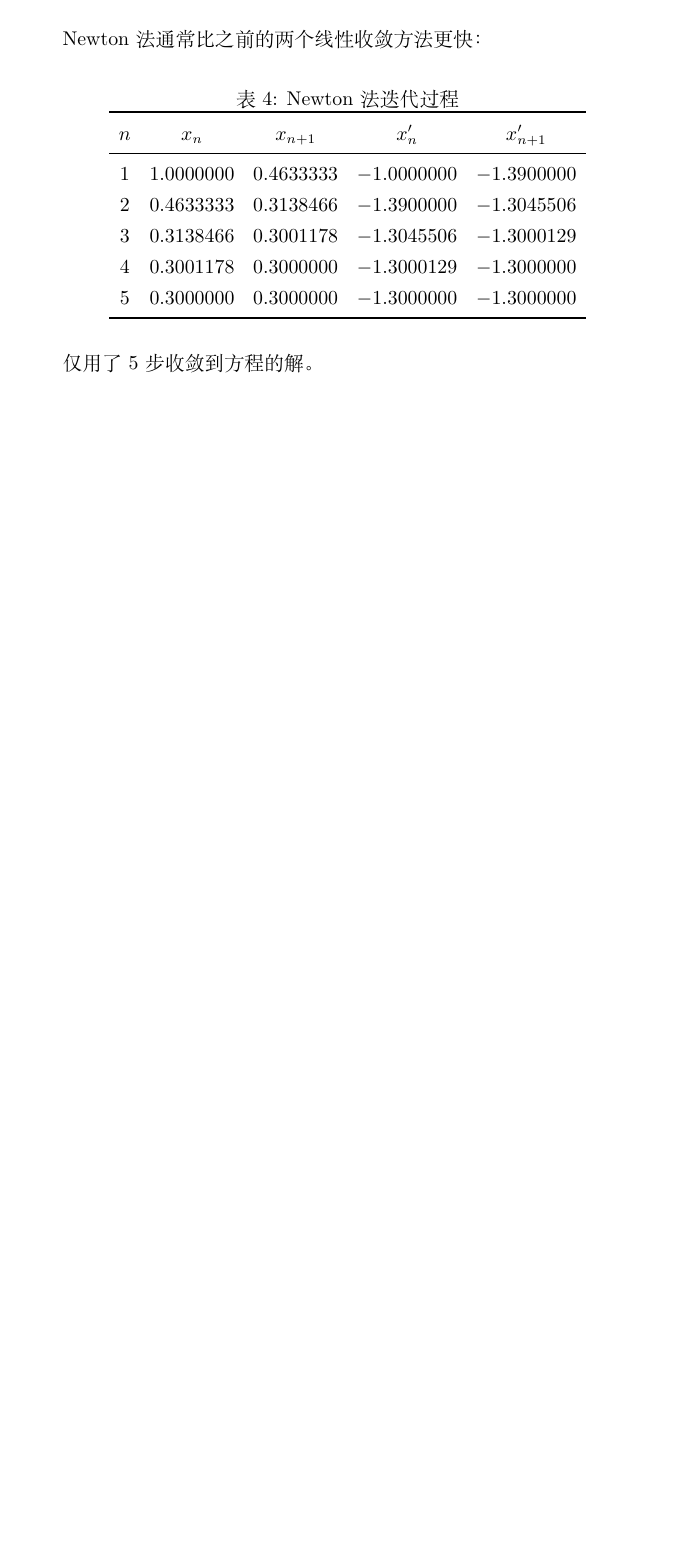
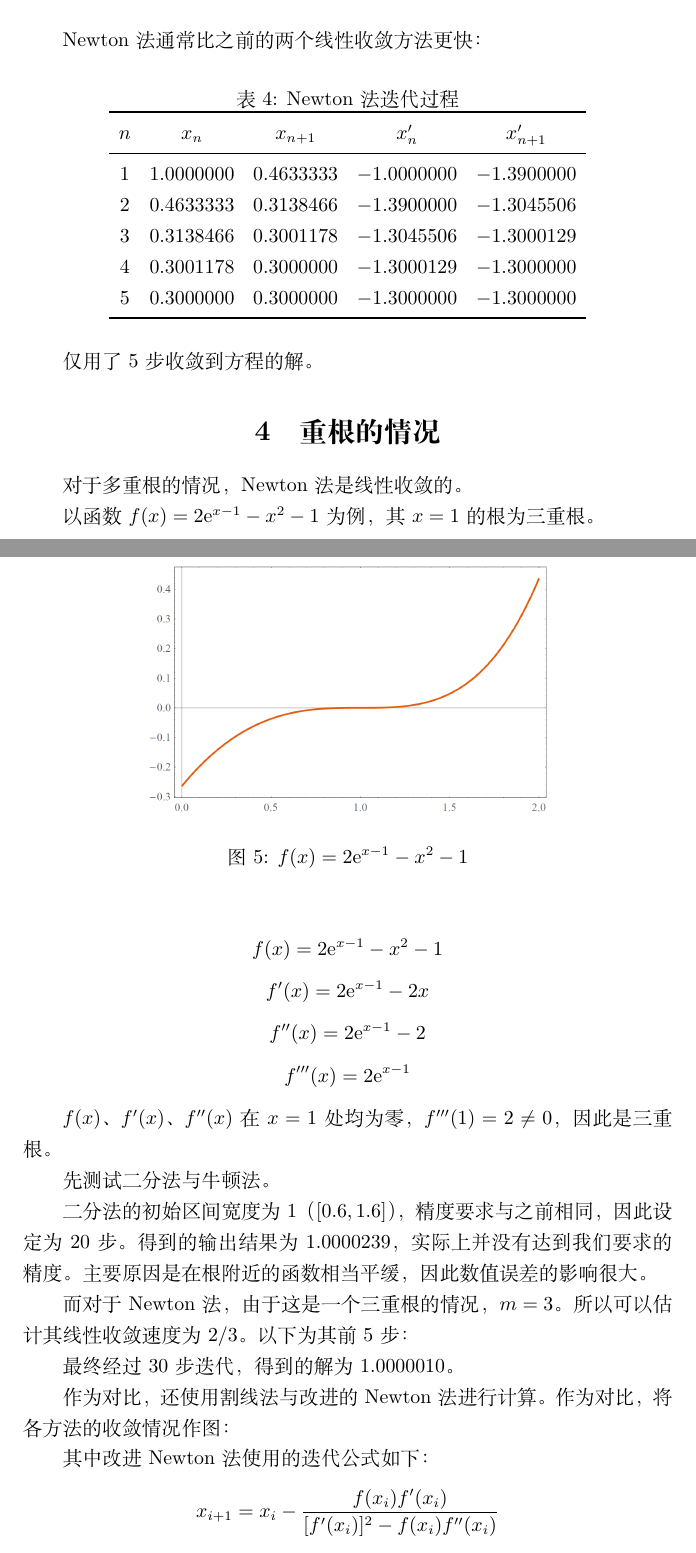
Before and after one commit to St-Maxwell/numerical, a LaTeX document (solving equations/ttt.tex): part of page 5 of 5 before the commit and two parts of pages 5 and 6 of 7 after it, the two joined at a grey line, cut so that both start at the same text, the shorter picture padded with empty space. Compiled offline with XeLaTeX.

Commit message:
Add files via upload

```diff
--- a/solving equations/ttt.tex
+++ b/solving equations/ttt.tex
@@ -190,3 +190,34 @@ n & x_n & x_{n+1} & x'_n & x'_{n+1} \\
 
 仅用了5步收敛到方程的解。
 
+\section{重根的情况}
+对于多重根的情况，Newton法是线性收敛的。
+
+以函数$f(x) = 2\mathrm{e}^{x-1} - x^2 - 1$为例，其$x=1$的根为三重根。
+
+\begin{figure}[htbp]
+  \centering
+  \includegraphics[width=20em]{plot6.png}
+  \caption{$f(x) = 2\mathrm{e}^{x-1} - x^2 - 1$}
+  \label{fig:plot6}
+\end{figure}
+\[
+f(x) = 2\mathrm{e}^{x-1} - x^2 - 1
+\]
+\[
+f'(x) = 2\mathrm{e}^{x-1} - 2x
+\]
+\[
+f''(x) = 2\mathrm{e}^{x-1} - 2
+\]
+\[
+f'''(x) = 2\mathrm{e}^{x-1}
+\]
+
+$f(x)$、$f'(x)$、$f''(x)$在$x=1$处均为零，$f'''(1)=2\neq0$，因此是三重根。
+
+先测试二分法与牛顿法。
+
+二分法的初始区间宽度为$1$（$[0.6,1.6]$），精度要求与之前相同，因此设定为20步。得到的输出结果为$1.0000239$，实际上并没有达到我们要求的精度。主要原因是在根附近的函数相当平缓，因此数值误差的影响很大。
+
+而对于Newton法，由于这是一个三重根的情况，$m=3$。所以可以估计其线性收敛速度为$2/3$。以下为其前5步：
@@ -192,0 +241,3 @@ n & x_n & x_{n+1} & x'_n & x'_{n+1} \\
+最终经过30步迭代，得到的解为$1.0000010$。
+
+作为对比，还使用割线法与改进的Newton法进行计算。作为对比，将各方法的收敛情况作图：
@@ -193,2 +249,9 @@ n & x_n & x_{n+1} & x'_n & x'_{n+1} \\
+  \label{fig:plot7}
+\end{figure}
+
+其中改进Newton法使用的迭代公式如下：
+\[
+x_{i+1} = x_i - \frac{f(x_i)f'(x_i)}{[f'(x_i)]^2-f(x_i)f''(x_i)}
+\]
 
 \end{document}
```
Also changed, not shown: solving equations/plot6.png (added), solving equations/plot7.png (added), solving equations/ttt.pdf, solving equations/ttt.tex (22 more changed lines).
